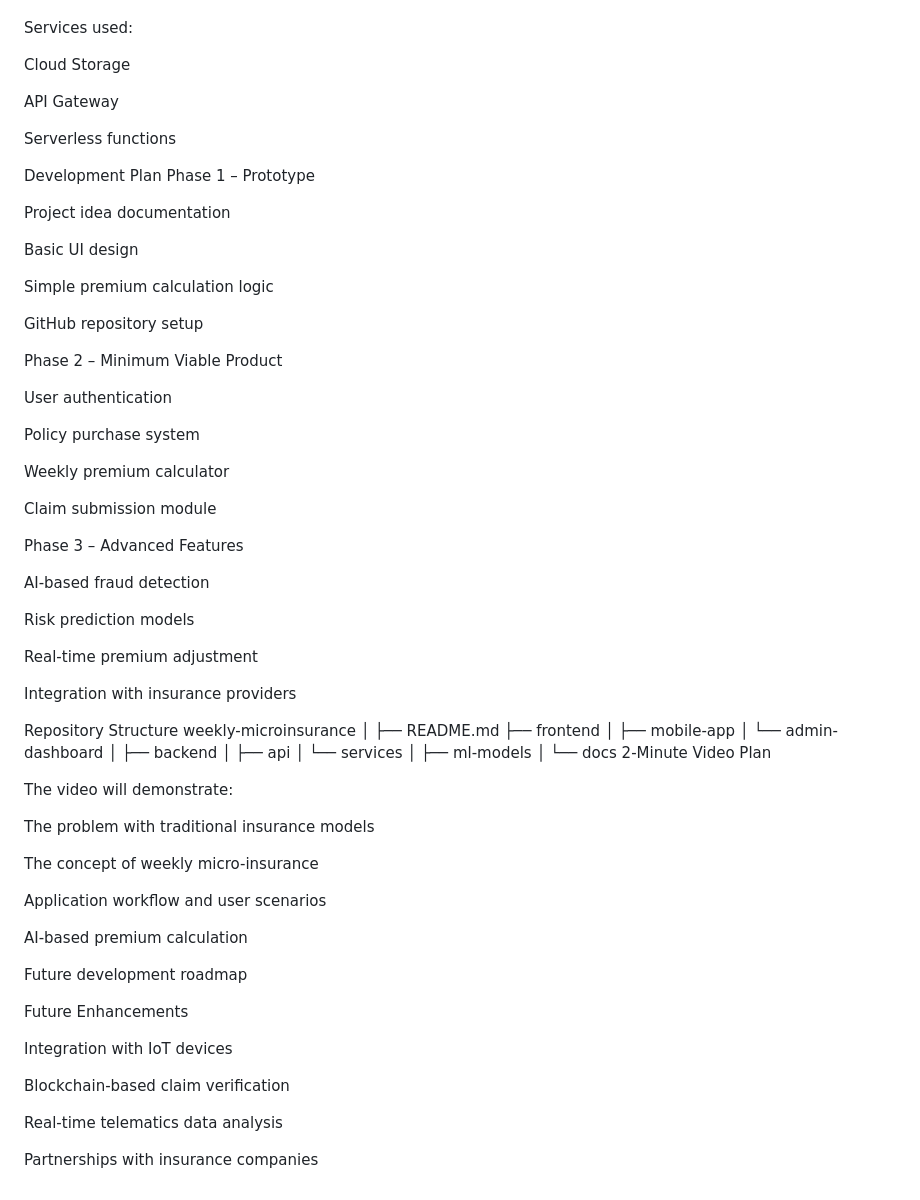
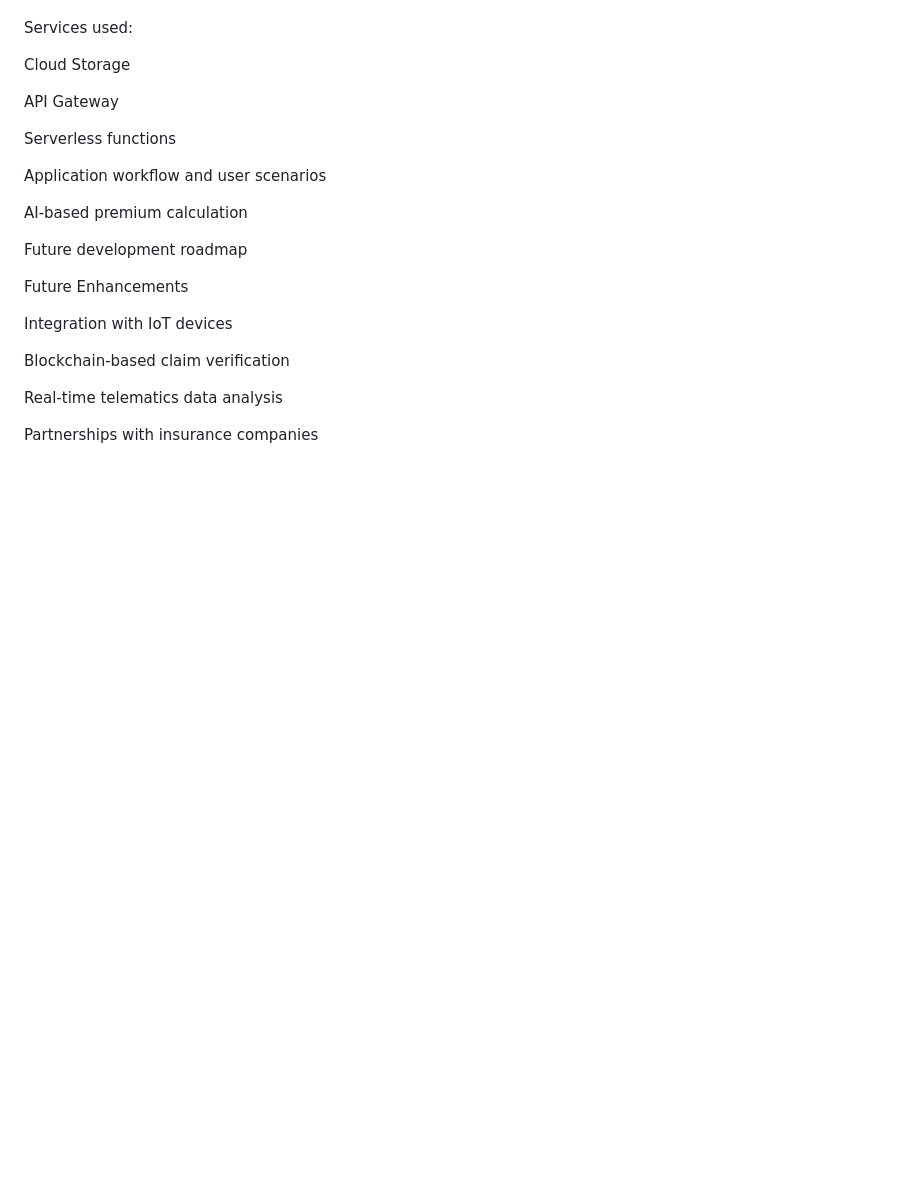
Before and after one commit to RajeshwariPothkam/AI-enabled-parametric-insurance-platform-, a Markdown page: README.md, the part around the change. GitHub-like rendering; blank space fills up the shorter version.

```diff
--- a/readMe.md
+++ b/README.md
@@ -241,60 +241,6 @@ API Gateway
 
 Serverless functions
 
-Development Plan
-Phase 1 – Prototype
-
-Project idea documentation
-
-Basic UI design
-
-Simple premium calculation logic
-
-GitHub repository setup
-
-Phase 2 – Minimum Viable Product
-
-User authentication
-
-Policy purchase system
-
-Weekly premium calculator
-
-Claim submission module
-
-Phase 3 – Advanced Features
-
-AI-based fraud detection
-
-Risk prediction models
-
-Real-time premium adjustment
-
-Integration with insurance providers
-
-Repository Structure
-weekly-microinsurance
-│
-├── README.md
-├── frontend
-│   ├── mobile-app
-│   └── admin-dashboard
-│
-├── backend
-│   ├── api
-│   └── services
-│
-├── ml-models
-│
-└── docs
-2-Minute Video Plan
-
-The video will demonstrate:
-
-The problem with traditional insurance models
-
-The concept of weekly micro-insurance
-
 Application workflow and user scenarios
 
 AI-based premium calculation
```
